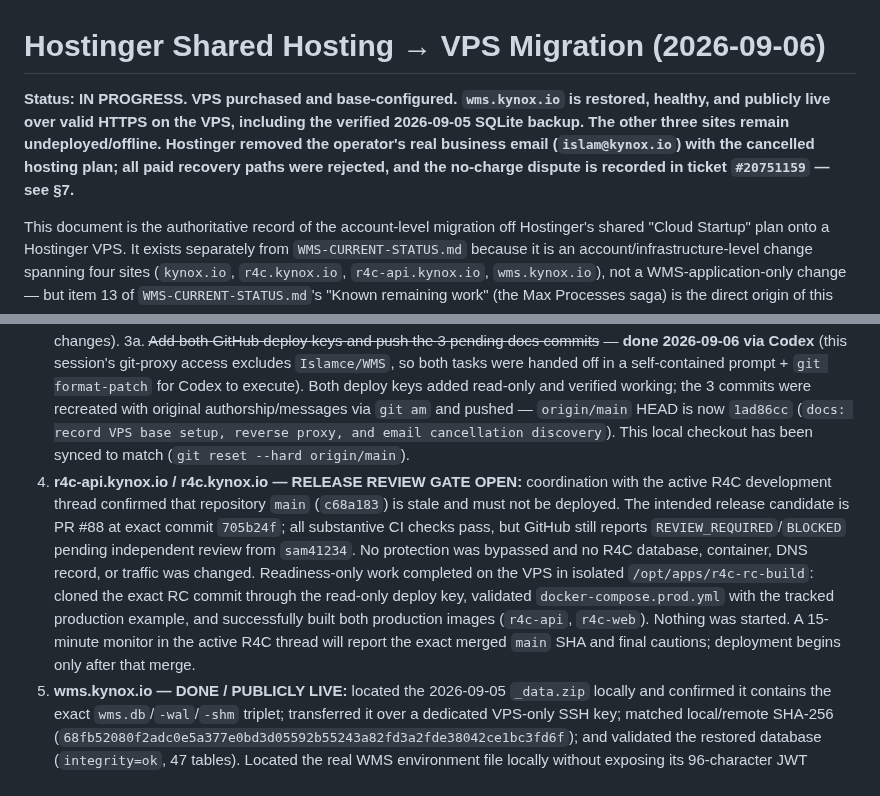
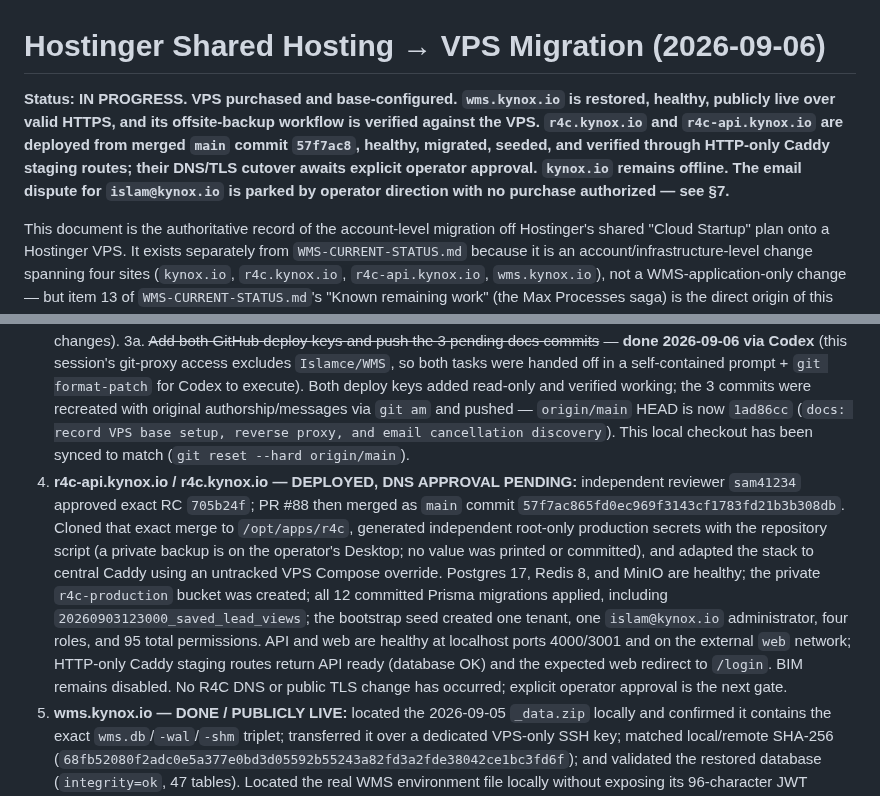
Before and after one commit to Islamce/WMS, a Markdown page: docs/HOSTINGER-VPS-MIGRATION-2026-09-06.md, 2 parts joined by grey strips. Rendered like a GitHub page.

```diff
--- a/docs/HOSTINGER-VPS-MIGRATION-2026-09-06.md
+++ b/docs/HOSTINGER-VPS-MIGRATION-2026-09-06.md
@@ -1,6 +1,6 @@
 # Hostinger Shared Hosting → VPS Migration (2026-09-06)
 
-**Status: IN PROGRESS. VPS purchased and base-configured. `wms.kynox.io` is restored, healthy, and publicly live over valid HTTPS on the VPS, including the verified 2026-09-05 SQLite backup. The other three sites remain undeployed/offline. Hostinger removed the operator's real business email (`islam@kynox.io`) with the cancelled hosting plan; all paid recovery paths were rejected, and the no-charge dispute is recorded in ticket `#20751159` — see §7.**
+**Status: IN PROGRESS. VPS purchased and base-configured. `wms.kynox.io` is restored, healthy, publicly live over valid HTTPS, and its offsite-backup workflow is verified against the VPS. `r4c.kynox.io` and `r4c-api.kynox.io` are deployed from merged `main` commit `57f7ac8`, healthy, migrated, seeded, and verified through HTTP-only Caddy staging routes; their DNS/TLS cutover awaits explicit operator approval. `kynox.io` remains offline. The email dispute for `islam@kynox.io` is parked by operator direction with no purchase authorized — see §7.**
 
 This document is the authoritative record of the account-level migration off Hostinger's shared "Cloud Startup" plan onto a Hostinger VPS. It exists separately from `WMS-CURRENT-STATUS.md` because it is an account/infrastructure-level change spanning four sites (`kynox.io`, `r4c.kynox.io`, `r4c-api.kynox.io`, `wms.kynox.io`), not a WMS-application-only change — but item 13 of `WMS-CURRENT-STATUS.md`'s "Known remaining work" (the Max Processes saga) is the direct origin of this migration and should be read alongside this doc for full context. A pointer has been added there and to `WMS-SESSION-LOG.md`.
 
@@ -92,7 +92,7 @@ Purchased and paid 2026-09-06, immediately after the refund was confirmed, per t
 2. ~~Resolve the wms.kynox.io "test-only" question~~ — **done**, see §3.
 3. ~~Set up the VPS base~~ — **done**: firewall (`ufw`, 22/80/443 only), Docker + Docker Compose confirmed present, placeholder Caddy reverse proxy running (§4). Not done: unattended-upgrades/patch policy, a non-root deploy user (currently all work is as root via Web Console — acceptable for a single-operator VPS at this stage, revisit if that changes).
 3a. ~~Add both GitHub deploy keys and push the 3 pending docs commits~~ — **done 2026-09-06 via Codex** (this session's git-proxy access excludes `Islamce/WMS`, so both tasks were handed off in a self-contained prompt + `git format-patch` for Codex to execute). Both deploy keys added read-only and verified working; the 3 commits were recreated with original authorship/messages via `git am` and pushed — `origin/main` HEAD is now `1ad86cc` (`docs: record VPS base setup, reverse proxy, and email cancellation discovery`). This local checkout has been synced to match (`git reset --hard origin/main`).
-4. **r4c-api.kynox.io / r4c.kynox.io — RELEASE REVIEW GATE OPEN:** coordination with the active R4C development thread confirmed that repository `main` (`c68a183`) is stale and must not be deployed. The intended release candidate is PR #88 at exact commit `705b24f`; all substantive CI checks pass, but GitHub still reports `REVIEW_REQUIRED`/`BLOCKED` pending independent review from `sam41234`. No protection was bypassed and no R4C database, container, DNS record, or traffic was changed. Readiness-only work completed on the VPS in isolated `/opt/apps/r4c-rc-build`: cloned the exact RC commit through the read-only deploy key, validated `docker-compose.prod.yml` with the tracked production example, and successfully built both production images (`r4c-api`, `r4c-web`). Nothing was started. A 15-minute monitor in the active R4C thread will report the exact merged `main` SHA and final cautions; deployment begins only after that merge.
+4. **r4c-api.kynox.io / r4c.kynox.io — DEPLOYED, DNS APPROVAL PENDING:** independent reviewer `sam41234` approved exact RC `705b24f`; PR #88 then merged as `main` commit `57f7ac865fd0ec969f3143cf1783fd21b3b308db`. Cloned that exact merge to `/opt/apps/r4c`, generated independent root-only production secrets with the repository script (a private backup is on the operator's Desktop; no value was printed or committed), and adapted the stack to central Caddy using an untracked VPS Compose override. Postgres 17, Redis 8, and MinIO are healthy; the private `r4c-production` bucket was created; all 12 committed Prisma migrations applied, including `20260903123000_saved_lead_views`; the bootstrap seed created one tenant, one `islam@kynox.io` administrator, four roles, and 95 total permissions. API and web are healthy at localhost ports 4000/3001 and on the external `web` network; HTTP-only Caddy staging routes return API ready (database OK) and the expected web redirect to `/login`. BIM remains disabled. No R4C DNS or public TLS change has occurred; explicit operator approval is the next gate.
 5. **wms.kynox.io — DONE / PUBLICLY LIVE:** located the 2026-09-05 `_data.zip` locally and confirmed it contains the exact `wms.db`/`-wal`/`-shm` triplet; transferred it over a dedicated VPS-only SSH key; matched local/remote SHA-256 (`68fb52080f2adc0e5a377e0bd3d05592b55243a82fd3a2fde38042ce1bc3fd6f`); and validated the restored database (`integrity=ok`, 47 tables). Located the real WMS environment file locally without exposing its 96-character JWT secret. Compose now bind-mounts `./data:/app/data` for auditable restore/backup access (commit `f38be68`), binds the diagnostic port only to VPS localhost, and joins `web`. The container is healthy, reports 20 migrations and 11 users. After explicit operator approval, created the `wms` A record with TTL 300 pointing to `82.29.175.206`, confirmed it through Hostinger authoritative DNS plus Cloudflare and Google, enabled Caddy automatic HTTPS, and verified public `/healthz` and `/` both return HTTP 200 with successful TLS verification.
 6. **kynox.io**: no GitHub deployment — restore from the Hostinger-triggered backup ZIP (files + `u716763642_analytics` MySQL DB) captured before cancellation, not via git.
 7. **DNS cutover**: point each site's DNS at `82.29.175.206` only once that site's containers are running and verified locally on the VPS (e.g. by IP + Host header) to minimize downtime duration, not before.
```
Also changed, not shown: docs/WMS-CURRENT-STATUS.md (+1 -0 lines), docs/WMS-SESSION-LOG.md (+6 -0 lines).
